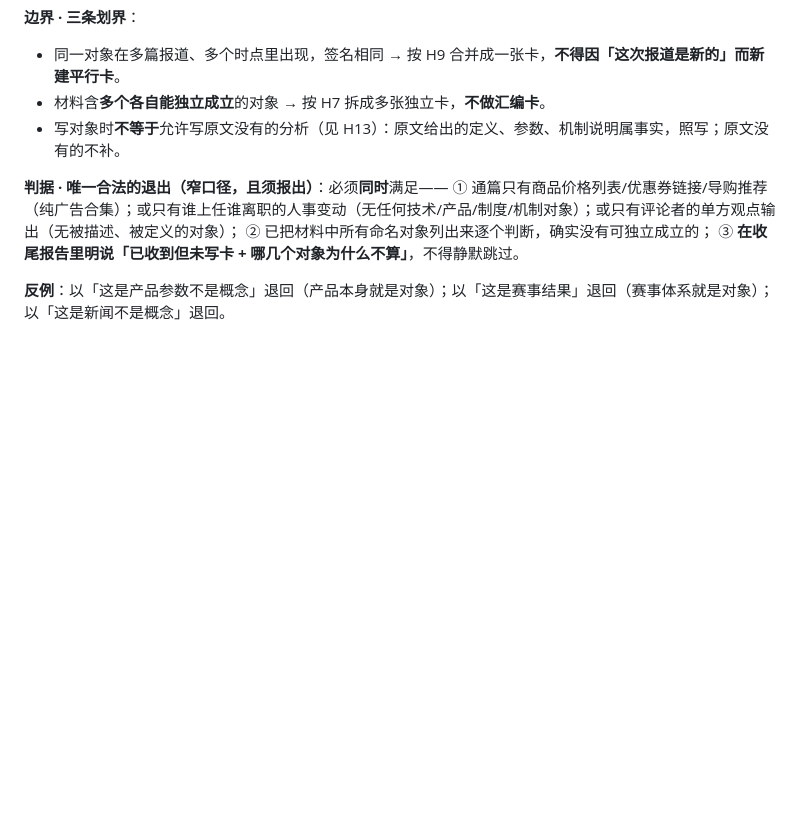
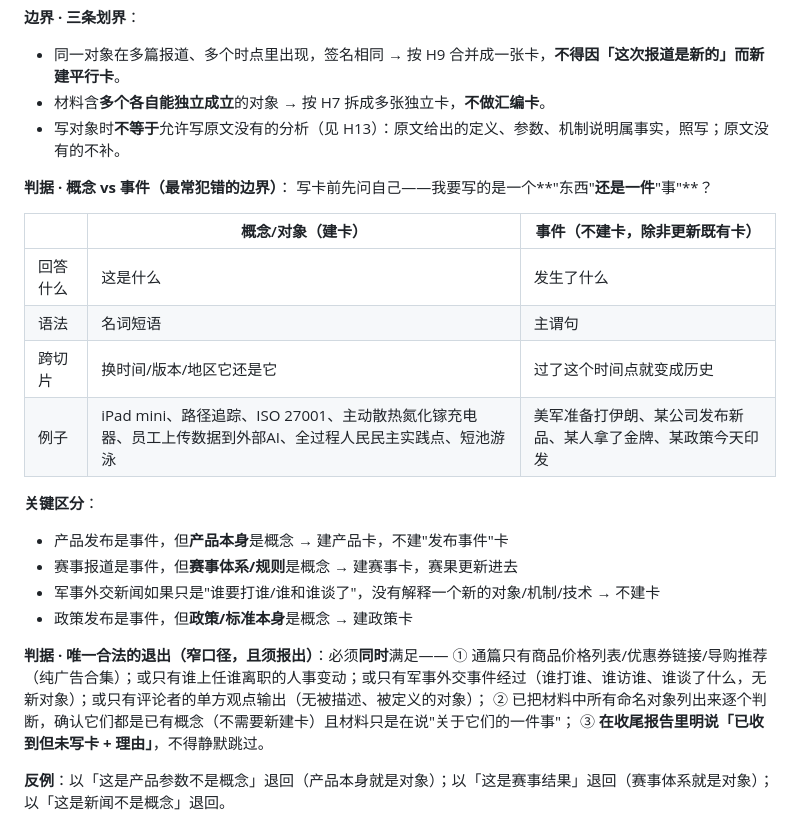
Before and after one commit to shushuzn/flomo-note, a Markdown page: SKILL.md, the part around the change. Rendered like a GitHub page; blank space fills up the shorter version.

Commit message:
fix: 加概念vs事件判别表，军事外交纯事件不建卡

```diff
--- a/SKILL.md
+++ b/SKILL.md
@@ -164,10 +164,26 @@ H1 的触发条件是**用户发了链接/文本**，不是「材料恰好是一
 - 材料含**多个各自能独立成立**的对象 → 按 H7 拆成多张独立卡，**不做汇编卡**。
 - 写对象时**不等于**允许写原文没有的分析（见 H13）：原文给出的定义、参数、机制说明属事实，照写；原文没有的不补。
 
+**判据 · 概念 vs 事件（最常犯错的边界）**：
+写卡前先问自己——我要写的是一个**"东西"**还是一件**"事"**？
+
+| | 概念/对象（建卡） | 事件（不建卡，除非更新既有卡） |
+|---|---|---|
+| 回答什么 | 这是什么 | 发生了什么 |
+| 语法 | 名词短语 | 主谓句 |
+| 跨切片 | 换时间/版本/地区它还是它 | 过了这个时间点就变成历史 |
+| 例子 | iPad mini、路径追踪、ISO 27001、主动散热氮化镓充电器、员工上传数据到外部AI、全过程人民民主实践点、短池游泳 | 美军准备打伊朗、某公司发布新品、某人拿了金牌、某政策今天印发 |
+
+**关键区分**：
+- 产品发布是事件，但**产品本身**是概念 → 建产品卡，不建"发布事件"卡
+- 赛事报道是事件，但**赛事体系/规则**是概念 → 建赛事卡，赛果更新进去
+- 军事外交新闻如果只是"谁要打谁/谁和谁谈了"，没有解释一个新的对象/机制/技术 → 不建卡
+- 政策发布是事件，但**政策/标准本身**是概念 → 建政策卡
+
 **判据 · 唯一合法的退出（窄口径，且须报出）**：必须**同时**满足——
-① 通篇只有商品价格列表/优惠券链接/导购推荐（纯广告合集）；或只有谁上任谁离职的人事变动（无任何技术/产品/制度/机制对象）；或只有评论者的单方观点输出（无被描述、被定义的对象）；
-② 已把材料中所有命名对象列出来逐个判断，确实没有可独立成立的；
-③ **在收尾报告里明说「已收到但未写卡 + 哪几个对象为什么不算」**，不得静默跳过。
+① 通篇只有商品价格列表/优惠券链接/导购推荐（纯广告合集）；或只有谁上任谁离职的人事变动；或只有军事外交事件经过（谁打谁、谁访谁、谁谈了什么，无新对象）；或只有评论者的单方观点输出（无被描述、被定义的对象）；
+② 已把材料中所有命名对象列出来逐个判断，确认它们都是已有概念（不需要新建卡）且材料只是在说"关于它们的一件事"；
+③ **在收尾报告里明说「已收到但未写卡 + 理由」**，不得静默跳过。
 
 **反例**：以「这是产品参数不是概念」退回（产品本身就是对象）；以「这是赛事结果」退回（赛事体系就是对象）；以「这是新闻不是概念」退回。
 
```
